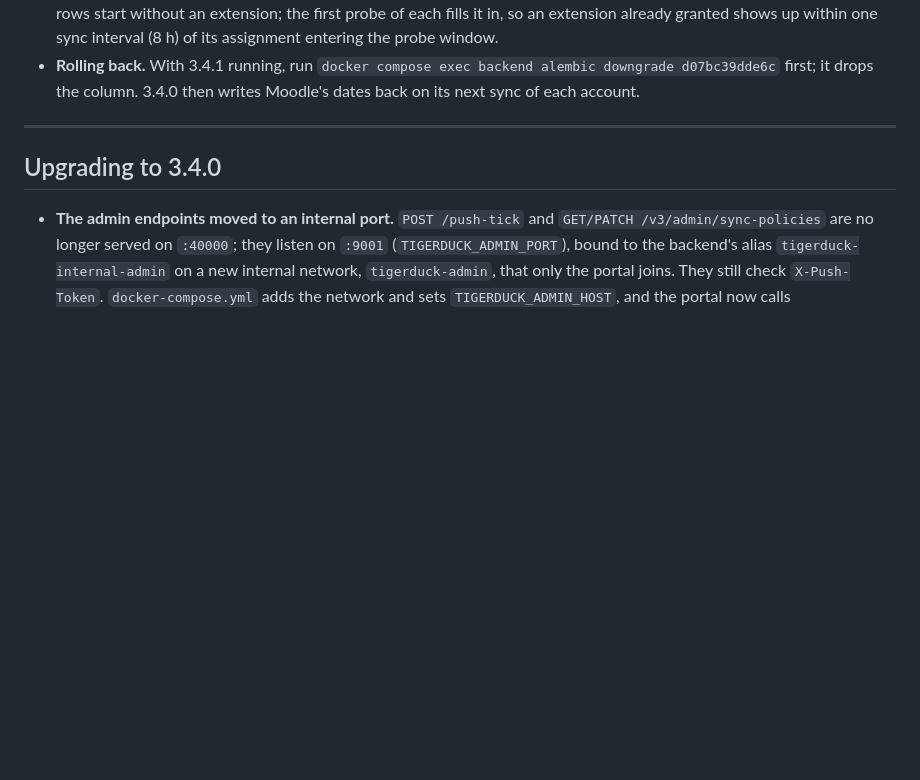
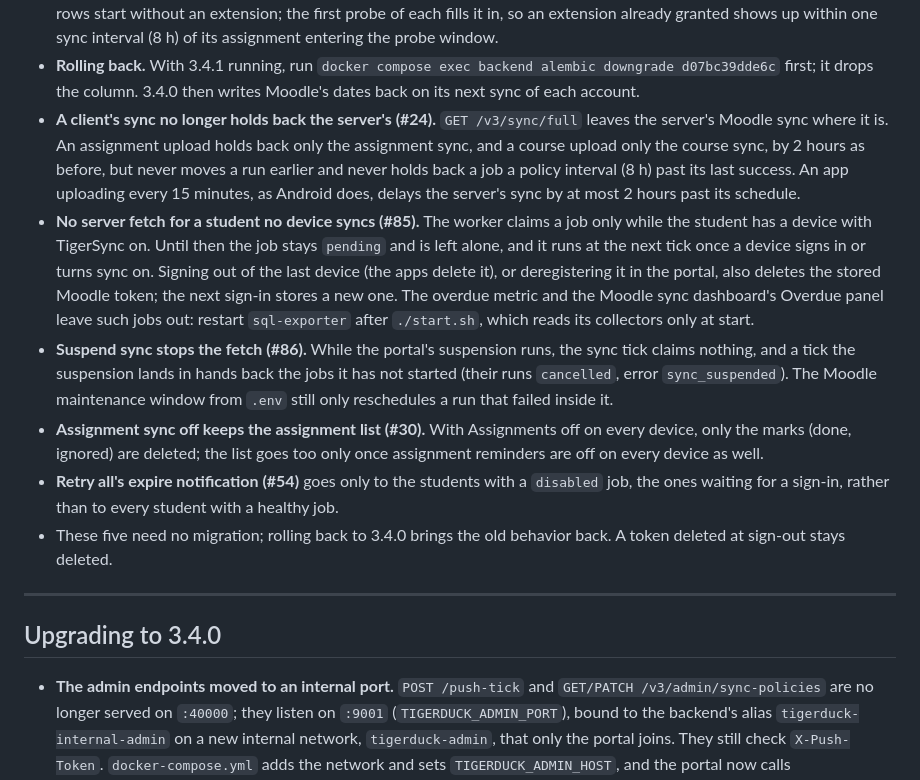
Before and after one commit to tigerduck-app/tigerduck-backend, a Markdown page: MIGRATE.md, the part around the change. Drawn GitHub-style; blank space fills up the shorter version.

Commit message:
docs(Migrate): note the sync scheduling fixes under 3.4.1

```diff
--- a/MIGRATE.md
+++ b/MIGRATE.md
@@ -75,6 +75,36 @@ The named volume `tigerduck_pgdata` survives `up -d --build` and even
   `docker compose exec backend alembic downgrade d07bc39dde6c` first; it
   drops the column. 3.4.0 then writes Moodle's dates back on its next
   sync of each account.
+- **A client's sync no longer holds back the server's (#24).** `GET
+  /v3/sync/full` leaves the server's Moodle sync where it is. An
+  assignment upload holds back only the assignment sync, and a course
+  upload only the course sync, by 2 hours as before, but never moves a run
+  earlier and never holds back a job a policy interval (8 h) past its last
+  success. An app uploading every 15 minutes, as Android does, delays the
+  server's sync by at most 2 hours past its schedule.
+- **No server fetch for a student no device syncs (#85).** The worker
+  claims a job only while the student has a device with TigerSync on.
+  Until then the job stays `pending` and is left alone, and it runs at the
+  next tick once a device signs in or turns sync on. Signing out of the
+  last device (the apps delete it), or deregistering it in the portal,
+  also deletes the stored Moodle token; the next sign-in stores a new one.
+  The overdue metric and the Moodle sync dashboard's Overdue panel leave
+  such jobs out: restart `sql-exporter` after `./start.sh`, which reads
+  its collectors only at start.
+- **Suspend sync stops the fetch (#86).** While the portal's suspension
+  runs, the sync tick claims nothing, and a tick the suspension lands in
+  hands back the jobs it has not started (their runs `cancelled`, error
+  `sync_suspended`). The Moodle maintenance window from `.env` still only
+  reschedules a run that failed inside it.
+- **Assignment sync off keeps the assignment list (#30).** With
+  Assignments off on every device, only the marks (done, ignored) are
+  deleted; the list goes too only once assignment reminders are off on
+  every device as well.
+- **Retry all's expire notification (#54)** goes only to the students
+  with a `disabled` job, the ones waiting for a sign-in, rather than to
+  every student with a healthy job.
+- These five need no migration; rolling back to 3.4.0 brings the old
+  behavior back. A token deleted at sign-out stays deleted.
 
 ---
 
```
